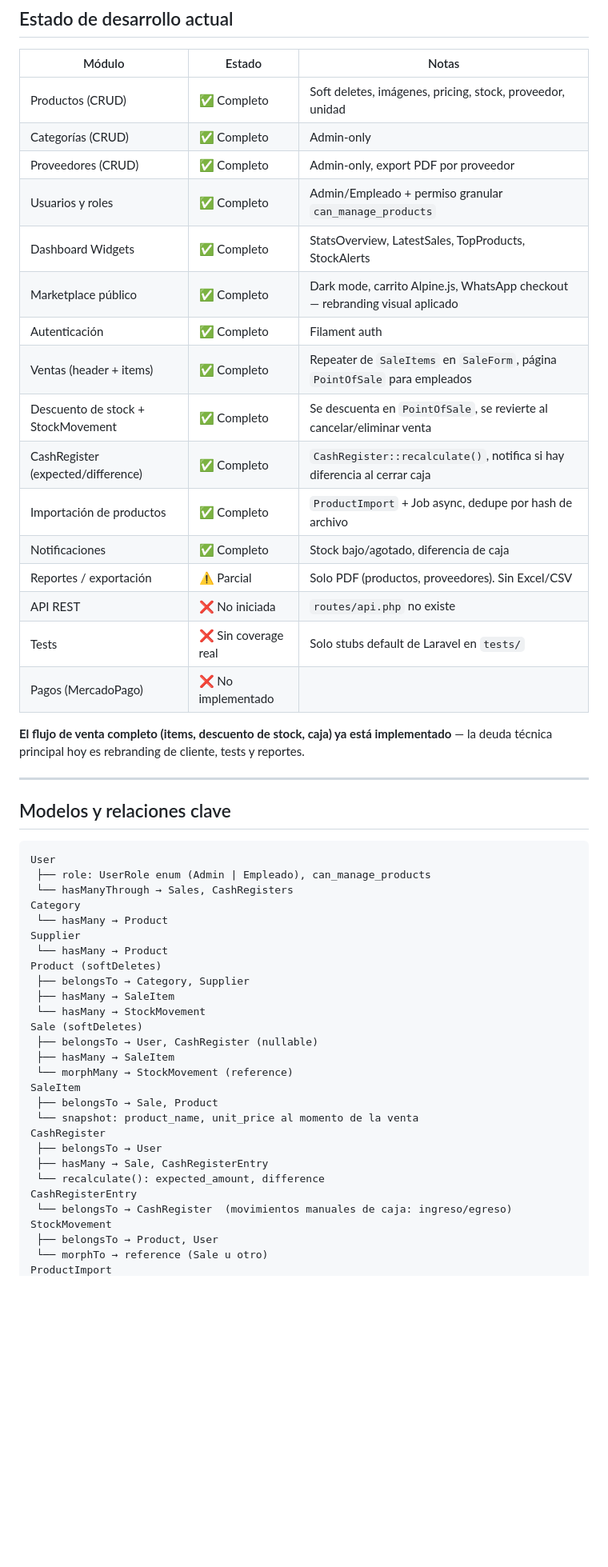
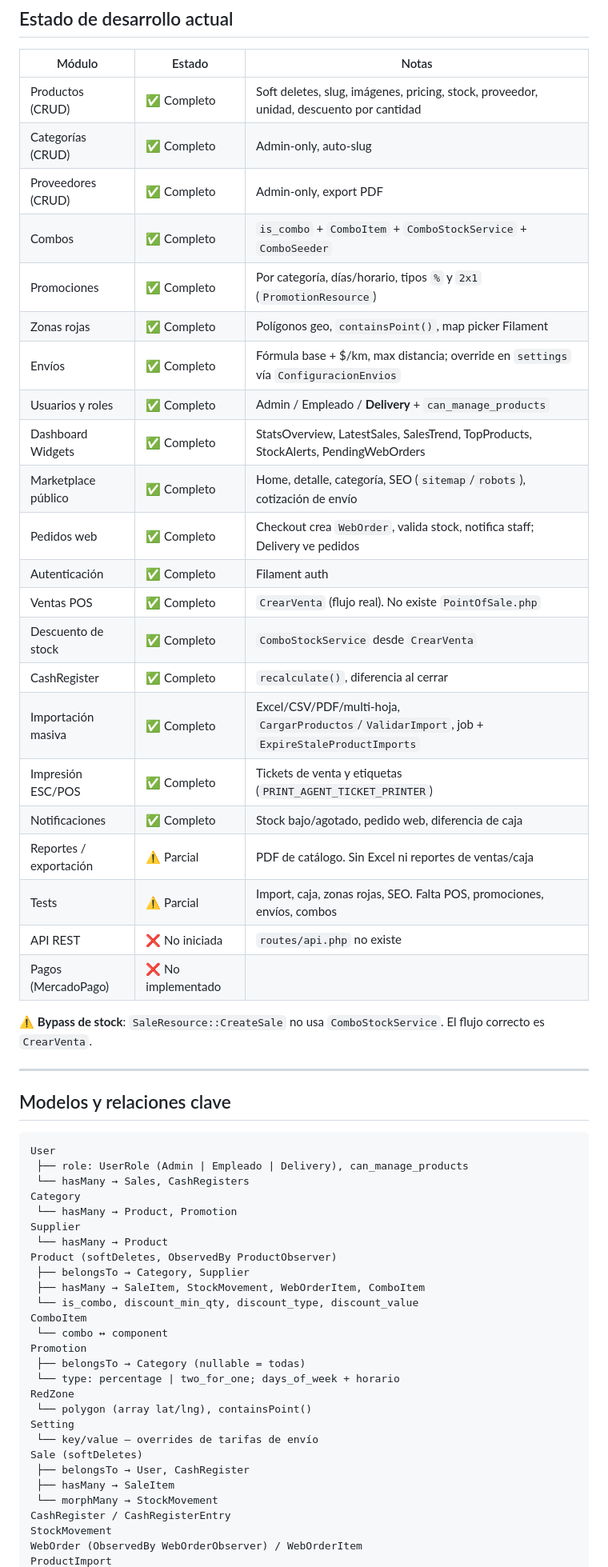
Before and after one commit to NahuelBlangetti/system-manager-punto-manija, a Markdown page: CLAUDE.md, the part around one of its changes. Shown at 80% size. Rendered like a GitHub page; blank space fills up the shorter version.

````diff
--- a/CLAUDE.md
+++ b/CLAUDE.md
@@ -82,25 +84,31 @@ desarrollo actual" de abajo, confirmá contra el código (`app/Filament/Resource
 
 | Módulo | Estado | Notas |
 |---|---|---|
-| Productos (CRUD) | ✅ Completo | Soft deletes, imágenes, pricing, stock, proveedor, unidad |
-| Categorías (CRUD) | ✅ Completo | Admin-only |
-| Proveedores (CRUD) | ✅ Completo | Admin-only, export PDF por proveedor |
-| Usuarios y roles | ✅ Completo | Admin/Empleado + permiso granular `can_manage_products` |
-| Dashboard Widgets | ✅ Completo | StatsOverview, LatestSales, TopProducts, StockAlerts |
-| Marketplace público | ✅ Completo | Dark mode, carrito Alpine.js, WhatsApp checkout — rebranding visual aplicado |
+| Productos (CRUD) | ✅ Completo | Soft deletes, slug, imágenes, pricing, stock, proveedor, unidad, descuento por cantidad |
+| Categorías (CRUD) | ✅ Completo | Admin-only, auto-slug |
+| Proveedores (CRUD) | ✅ Completo | Admin-only, export PDF |
+| Combos | ✅ Completo | `is_combo` + `ComboItem` + `ComboStockService` + `ComboSeeder` |
+| Promociones | ✅ Completo | Por categoría, días/horario, tipos `%` y `2x1` (`PromotionResource`) |
+| Zonas rojas | ✅ Completo | Polígonos geo, `containsPoint()`, map picker Filament |
+| Envíos | ✅ Completo | Fórmula base + $/km, max distancia; override en `settings` vía `ConfiguracionEnvios` |
+| Usuarios y roles | ✅ Completo | Admin / Empleado / **Delivery** + `can_manage_products` |
+| Dashboard Widgets | ✅ Completo | StatsOverview, LatestSales, SalesTrend, TopProducts, StockAlerts, PendingWebOrders |
+| Marketplace público | ✅ Completo | Home, detalle, categoría, SEO (`sitemap`/`robots`), cotización de envío |
+| Pedidos web | ✅ Completo | Checkout crea `WebOrder`, valida stock, notifica staff; Delivery ve pedidos |
 | Autenticación | ✅ Completo | Filament auth |
-| Ventas (header + items) | ✅ Completo | Repeater de `SaleItems` en `SaleForm`, página `PointOfSale` para empleados |
-| Descuento de stock + StockMovement | ✅ Completo | Se descuenta en `PointOfSale`, se revierte al cancelar/eliminar venta |
-| CashRegister (expected/difference) | ✅ Completo | `CashRegister::recalculate()`, notifica si hay diferencia al cerrar caja |
-| Importación de productos | ✅ Completo | `ProductImport` + Job async, dedupe por hash de archivo |
-| Notificaciones | ✅ Completo | Stock bajo/agotado, diferencia de caja |
-| Reportes / exportación | ⚠️ Parcial | Solo PDF (productos, proveedores). Sin Excel/CSV |
+| Ventas POS | ✅ Completo | `CrearVenta` (flujo real). No existe `PointOfSale.php` |
+| Descuento de stock | ✅ Completo | `ComboStockService` desde `CrearVenta` |
+| CashRegister | ✅ Completo | `recalculate()`, diferencia al cerrar |
+| Importación masiva | ✅ Completo | Excel/CSV/PDF/multi-hoja, `CargarProductos`/`ValidarImport`, job + `ExpireStaleProductImports` |
+| Impresión ESC/POS | ✅ Completo | Tickets de venta y etiquetas (`PRINT_AGENT_TICKET_PRINTER`) |
+| Notificaciones | ✅ Completo | Stock bajo/agotado, pedido web, diferencia de caja |
+| Reportes / exportación | ⚠️ Parcial | PDF de catálogo. Sin Excel ni reportes de ventas/caja |
+| Tests | ⚠️ Parcial | Import, caja, zonas rojas, SEO. Falta POS, promociones, envíos, combos |
 | API REST | ❌ No iniciada | `routes/api.php` no existe |
-| Tests | ❌ Sin coverage real | Solo stubs default de Laravel en `tests/` |
 | Pagos (MercadoPago) | ❌ No implementado | |
 
-**El flujo de venta completo (items, descuento de stock, caja) ya está implementado** — la
-deuda técnica principal hoy es rebranding de cliente, tests y reportes.
+⚠️ **Bypass de stock**: `SaleResource::CreateSale` no usa `ComboStockService`.
+El flujo correcto es `CrearVenta`.
 
 ---
 
@@ -108,30 +116,30 @@ deuda técnica principal hoy es rebranding de cliente, tests y reportes.
 
 ```
 User
- ├── role: UserRole enum (Admin | Empleado), can_manage_products
- └── hasManyThrough → Sales, CashRegisters
+ ├── role: UserRole (Admin | Empleado | Delivery), can_manage_products
+ └── hasMany → Sales, CashRegisters
 Category
- └── hasMany → Product
+ └── hasMany → Product, Promotion
 Supplier
  └── hasMany → Product
-Product (softDeletes)
+Product (softDeletes, ObservedBy ProductObserver)
  ├── belongsTo → Category, Supplier
+ ├── hasMany → SaleItem, StockMovement, WebOrderItem, ComboItem
+ └── is_combo, discount_min_qty, discount_type, discount_value
+ComboItem
+ └── combo ↔ component
+Promotion
+ ├── belongsTo → Category (nullable = todas)
+ └── type: percentage | two_for_one; days_of_week + horario
+RedZone
+ └── polygon (array lat/lng), containsPoint()
+Setting
+ └── key/value — overrides de tarifas de envío
+Sale (softDeletes)
+ ├── belongsTo → User, CashRegister
  ├── hasMany → SaleItem
- └── hasMany → StockMovement
-Sale (softDeletes)
- ├── belongsTo → User, CashRegister (nullable)
- ├── hasMany → SaleItem
- └── morphMany → StockMovement (reference)
-SaleItem
- ├── belongsTo → Sale, Product
- └── snapshot: product_name, unit_price al momento de la venta
-CashRegister
- ├── belongsTo → User
- ├── hasMany → Sale, CashRegisterEntry
- └── recalculate(): expected_amount, difference
-CashRegisterEntry
- └── belongsTo → CashRegister  (movimientos manuales de caja: ingreso/egreso)
+ └── morphMany → StockMovement
+CashRegister / CashRegisterEntry
 StockMovement
- ├── belongsTo → Product, User
- └── morphTo → reference (Sale u otro)
+WebOrder (ObservedBy WebOrderObserver) / WebOrderItem
 ProductImport
````
Also changed, not shown: other parts of CLAUDE.md (+156 -123 lines).
